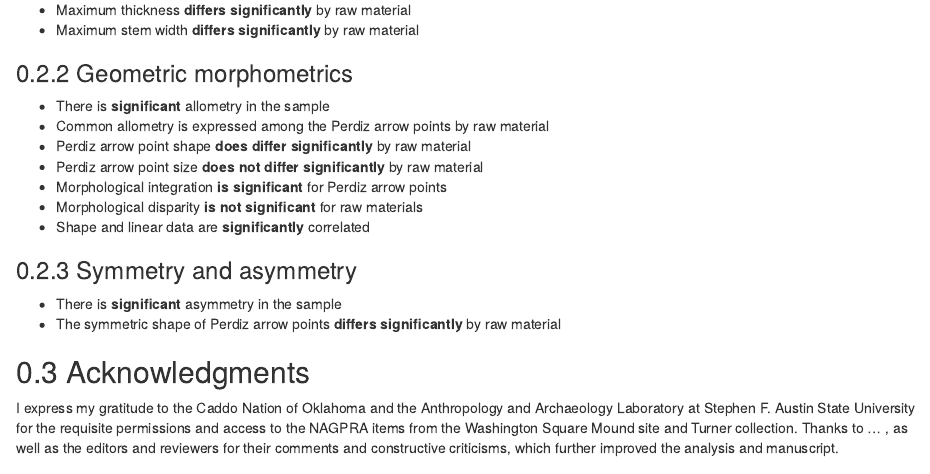
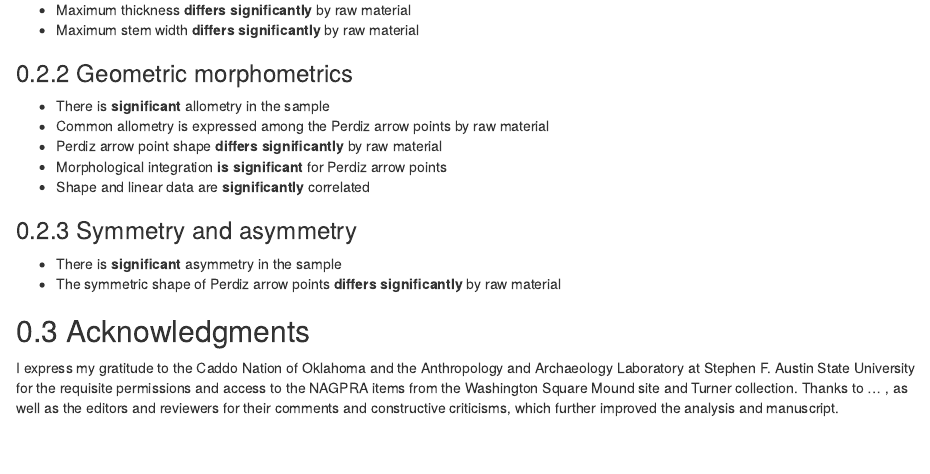
Before and after one commit to aksel-blaise/perdiz.3, an R Markdown document (supp/index.Rmd): the page in a window 1100 px wide, from 630 px down. Rendered offline with R 4.5, knitr and Pandoc, with nearby package versions; drawn as R Markdown's standard HTML page in place of the format the file asks for; some code elsewhere in the file could not run offline.

Commit message:
<edit index>

```diff
--- a/supp/index.Rmd
+++ b/supp/index.Rmd
@@ -29,10 +29,8 @@ This volume is written using _Markdown_, and includes all analysis code employed
 ### Geometric morphometrics
 * There is **significant** allometry in the sample
 * Common allometry is expressed among the Perdiz arrow points by raw material
-* Perdiz arrow point shape **does differ significantly** by raw material
-* Perdiz arrow point size **does not differ significantly** by raw material
+* Perdiz arrow point shape **differs significantly** by raw material
 * Morphological integration **is significant** for Perdiz arrow points
-* Morphological disparity **is not significant** for raw materials
 * Shape and linear data are **significantly** correlated
 
 ### Symmetry and asymmetry
```
Also changed, not shown: docs/search_index.json, 1 other file.
